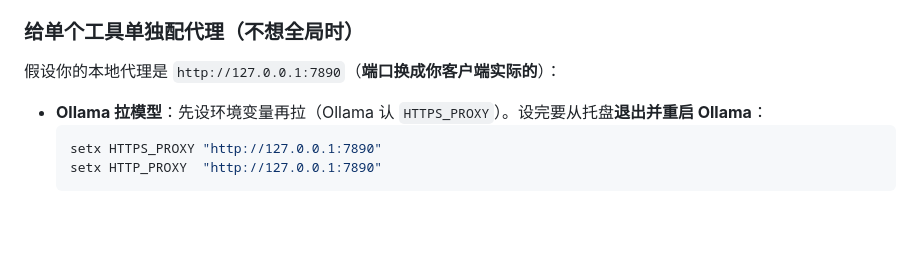
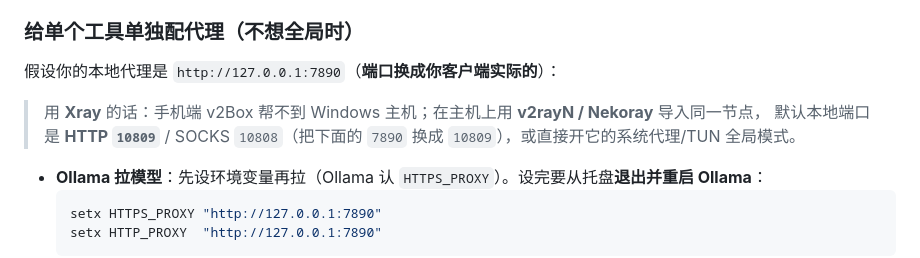
Before and after one commit to yiurenma/workflow, a Markdown page: local-ai-assistant/README.md, the part around the change. Drawn GitHub-style; blank space fills up the shorter version.

Commit message:
docs(local-ai-assistant): note Xray/v2rayN proxy ports for the Windows host
v2Box is mobile-only; on the AI host use v2rayN/Nekoray (HTTP 10809 / SOCKS
10808) or system-proxy/TUN. Clarifies the per-tool proxy example.

Co-Authored-By: Claude Opus 4.8 <noreply@anthropic.com>
Claude-Session: https://claude.ai/code/session_01HBgpoyWFjW8tmAYFiuonhm

````diff
--- a/local-ai-assistant/README.md
+++ b/local-ai-assistant/README.md
@@ -135,6 +135,9 @@ open-webui serve --host 0.0.0.0 --port 3000
 ### 给单个工具单独配代理（不想全局时）
 假设你的本地代理是 `http://127.0.0.1:7890`（**端口换成你客户端实际的**）：
 
+> 用 **Xray** 的话：手机端 v2Box 帮不到 Windows 主机；在主机上用 **v2rayN / Nekoray** 导入同一节点，
+> 默认本地端口是 **HTTP `10809`** / SOCKS `10808`（把下面的 `7890` 换成 `10809`），或直接开它的系统代理/TUN 全局模式。
+
 - **Ollama 拉模型**：先设环境变量再拉（Ollama 认 `HTTPS_PROXY`）。设完要从托盘**退出并重启 Ollama**：
   ```powershell
   setx HTTPS_PROXY "http://127.0.0.1:7890"
````
